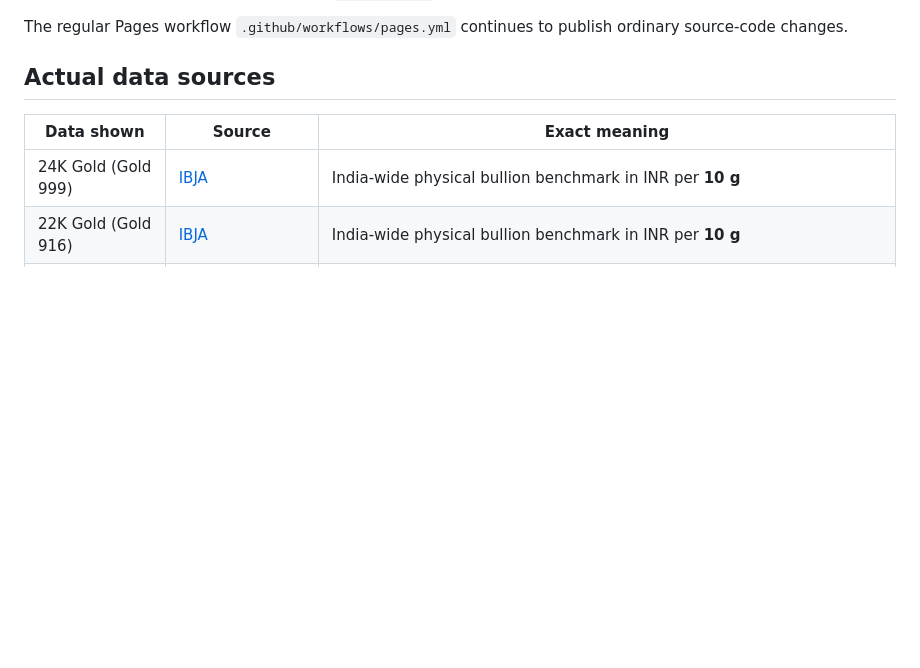
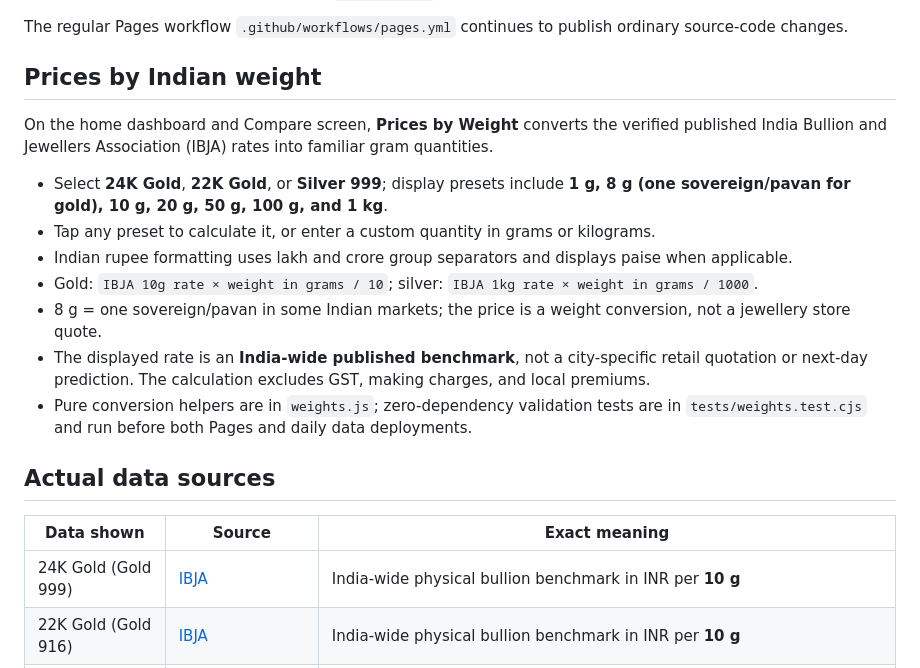
Before and after one commit to Vignesh-S-GitHub/Next-Rate, a Markdown page: README.md, the part around the change. GitHub-like rendering; blank space fills up the shorter version.

Commit message:
Publish tested weight calculator and document India gram pricing

```diff
--- a/README.md
+++ b/README.md
@@ -22,6 +22,18 @@ The workflow executes:
 5. Direct GitHub Pages deployment of the updated site in the **same workflow**. GitHub does not trigger `push` workflows from a commit made with `GITHUB_TOKEN`; direct deployment avoids that limitation.
 
 The regular Pages workflow `.github/workflows/pages.yml` continues to publish ordinary source-code changes.
+
+## Prices by Indian weight
+
+On the home dashboard and Compare screen, **Prices by Weight** converts the verified published India Bullion and Jewellers Association (IBJA) rates into familiar gram quantities.
+
+- Select **24K Gold**, **22K Gold**, or **Silver 999**; display presets include **1 g, 8 g (one sovereign/pavan for gold), 10 g, 20 g, 50 g, 100 g, and 1 kg**.
+- Tap any preset to calculate it, or enter a custom quantity in grams or kilograms.
+- Indian rupee formatting uses lakh and crore group separators and displays paise when applicable.
+- Gold: `IBJA 10g rate × weight in grams / 10`; silver: `IBJA 1kg rate × weight in grams / 1000`.
+- 8 g = one sovereign/pavan in some Indian markets; the price is a weight conversion, not a jewellery store quote.
+- The displayed rate is an **India-wide published benchmark**, not a city-specific retail quotation or next-day prediction. The calculation excludes GST, making charges, and local premiums.
+- Pure conversion helpers are in `weights.js`; zero-dependency validation tests are in `tests/weights.test.cjs` and run before both Pages and daily data deployments.
 
 ## Actual data sources
 
```
